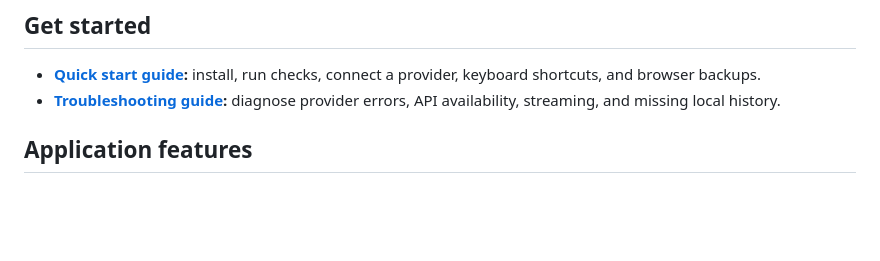
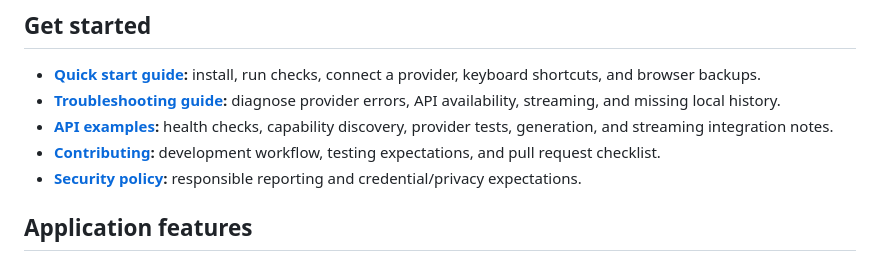
Before and after one commit to mahitech580/NodeAI-Studio, a Markdown page: README.md, the part around the change. Drawn GitHub-style; blank space fills up the shorter version.

Commit message:
docs: link contributor security and API guides

```diff
--- a/README.md
+++ b/README.md
@@ -8,6 +8,9 @@ A responsive developer workspace for AI-assisted engineering questions, code gen
 
 - **[Quick start guide](docs/QUICKSTART.md):** install, run checks, connect a provider, keyboard shortcuts, and browser backups.
 - **[Troubleshooting guide](docs/TROUBLESHOOTING.md):** diagnose provider errors, API availability, streaming, and missing local history.
+- **[API examples](docs/API_EXAMPLES.md):** health checks, capability discovery, provider tests, generation, and streaming integration notes.
+- **[Contributing](CONTRIBUTING.md):** development workflow, testing expectations, and pull request checklist.
+- **[Security policy](SECURITY.md):** responsible reporting and credential/privacy expectations.
 
 ## Application features
 
```
